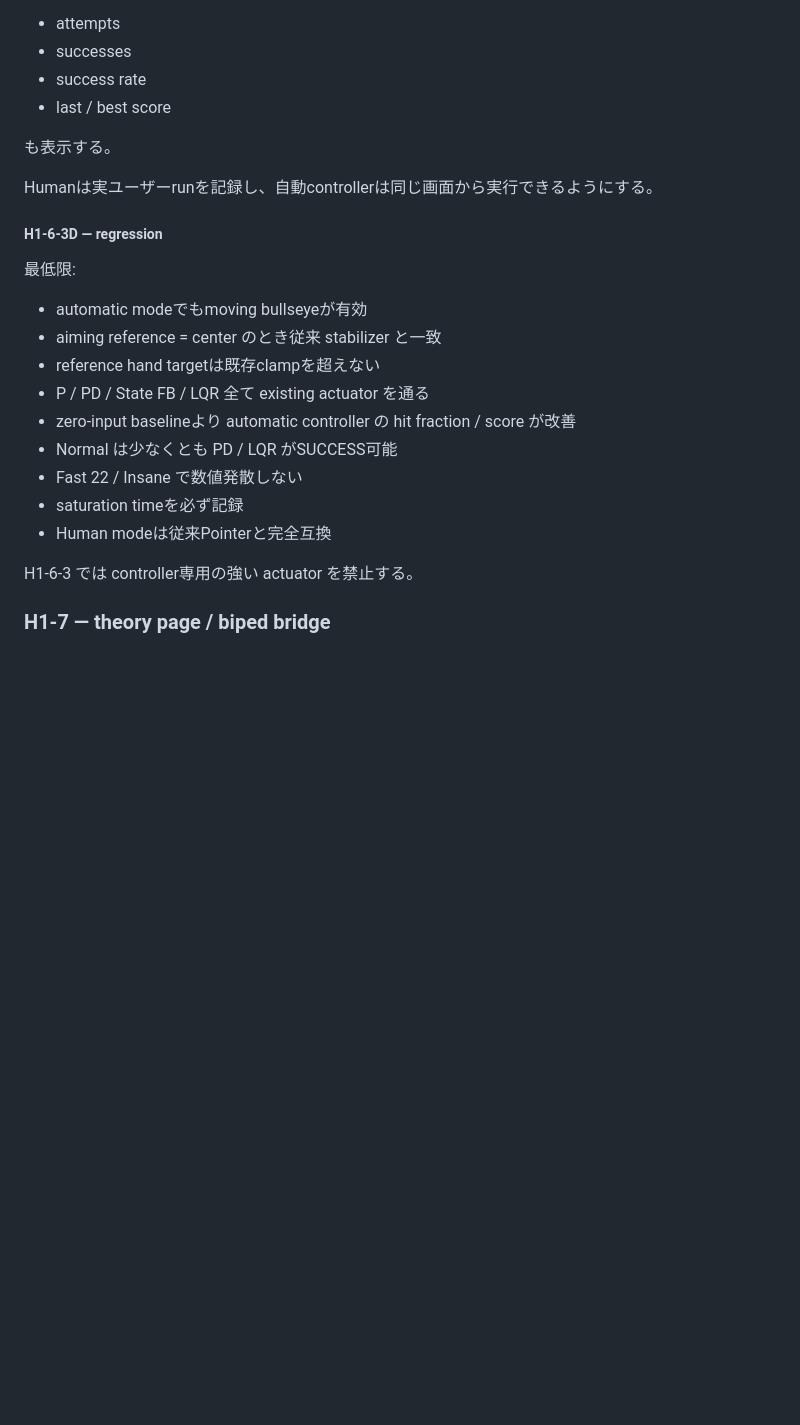
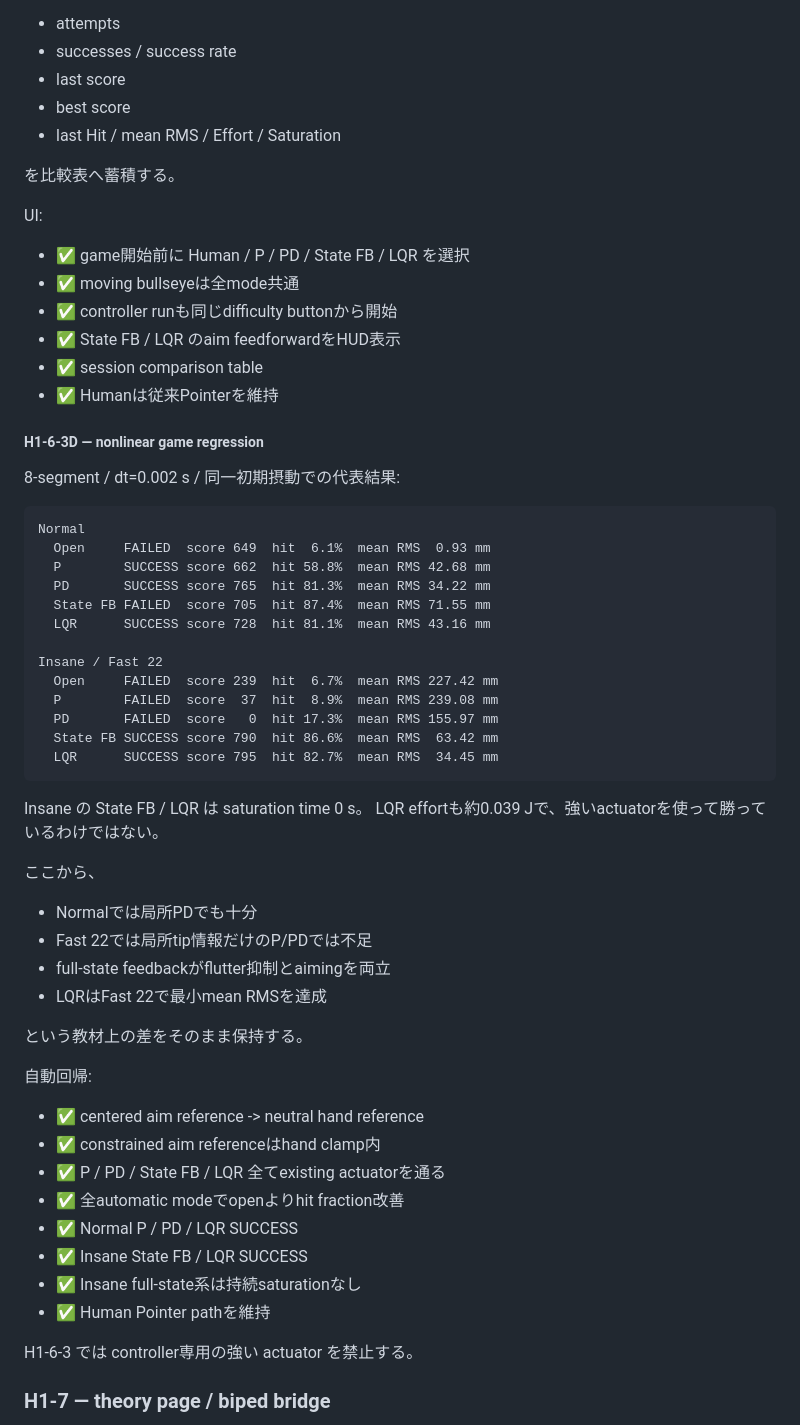
Before and after one commit to InSuns21/biped-control-lab, a Markdown page: SHOWER_TVC_3D_GAME_PLAN.md, the part around one of its changes. Rendered like a GitHub page; blank space fills up the shorter version.

Commit message:
docs(shower): complete H1-6-3 human-vs-controller comparison

````diff
--- a/SHOWER_TVC_3D_GAME_PLAN.md
+++ b/SHOWER_TVC_3D_GAME_PLAN.md
@@ -1951,26 +1954,63 @@ Human / P / PD / State FB / LQR は全て
 
 - attempts
-- successes
-- success rate
-- last / best score
-
-も表示する。
-
-Humanは実ユーザーrunを記録し、自動controllerは同じ画面から実行できるようにする。
-
-##### H1-6-3D — regression
-
-最低限:
-
-- automatic modeでもmoving bullseyeが有効
-- aiming reference = center のとき従来 stabilizer と一致
-- reference hand targetは既存clampを超えない
-- P / PD / State FB / LQR 全て existing actuator を通る
-- zero-input baselineより automatic controller の hit fraction / score が改善
-- Normal は少なくとも PD / LQR がSUCCESS可能
-- Fast 22 / Insane で数値発散しない
-- saturation timeを必ず記録
-- Human modeは従来Pointerと完全互換
+- successes / success rate
+- last score
+- best score
+- last Hit / mean RMS / Effort / Saturation
+
+を比較表へ蓄積する。
+
+UI:
+
+- ✅ game開始前に Human / P / PD / State FB / LQR を選択
+- ✅ moving bullseyeは全mode共通
+- ✅ controller runも同じdifficulty buttonから開始
+- ✅ State FB / LQR のaim feedforwardをHUD表示
+- ✅ session comparison table
+- ✅ Humanは従来Pointerを維持
+
+##### H1-6-3D — nonlinear game regression
+
+8-segment / dt=0.002 s / 同一初期摂動での代表結果:
+
+```text
+Normal
+  Open     FAILED  score 649  hit  6.1%  mean RMS  0.93 mm
+  P        SUCCESS score 662  hit 58.8%  mean RMS 42.68 mm
+  PD       SUCCESS score 765  hit 81.3%  mean RMS 34.22 mm
+  State FB FAILED  score 705  hit 87.4%  mean RMS 71.55 mm
+  LQR      SUCCESS score 728  hit 81.1%  mean RMS 43.16 mm
+
+Insane / Fast 22
+  Open     FAILED  score 239  hit  6.7%  mean RMS 227.42 mm
+  P        FAILED  score  37  hit  8.9%  mean RMS 239.08 mm
+  PD       FAILED  score   0  hit 17.3%  mean RMS 155.97 mm
+  State FB SUCCESS score 790  hit 86.6%  mean RMS  63.42 mm
+  LQR      SUCCESS score 795  hit 82.7%  mean RMS  34.45 mm
+```
+
+Insane の State FB / LQR は saturation time 0 s。
+LQR effortも約0.039 Jで、強いactuatorを使って勝っているわけではない。
+
+ここから、
+
+- Normalでは局所PDでも十分
+- Fast 22では局所tip情報だけのP/PDでは不足
+- full-state feedbackがflutter抑制とaimingを両立
+- LQRはFast 22で最小mean RMSを達成
+
+という教材上の差をそのまま保持する。
+
+自動回帰:
+
+- ✅ centered aim reference -> neutral hand reference
+- ✅ constrained aim referenceはhand clamp内
+- ✅ P / PD / State FB / LQR 全てexisting actuatorを通る
+- ✅ 全automatic modeでopenよりhit fraction改善
+- ✅ Normal P / PD / LQR SUCCESS
+- ✅ Insane State FB / LQR SUCCESS
+- ✅ Insane full-state系は持続saturationなし
+- ✅ Human Pointer pathを維持
 
 H1-6-3 では controller専用の強い actuator を禁止する。
 
````
Also changed, not shown: other parts of SHOWER_TVC_3D_GAME_PLAN.md (+47 -44 lines).
